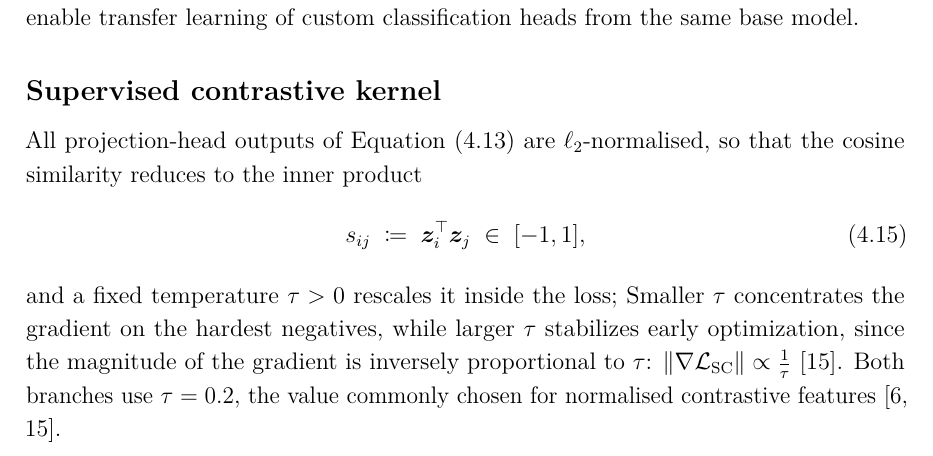
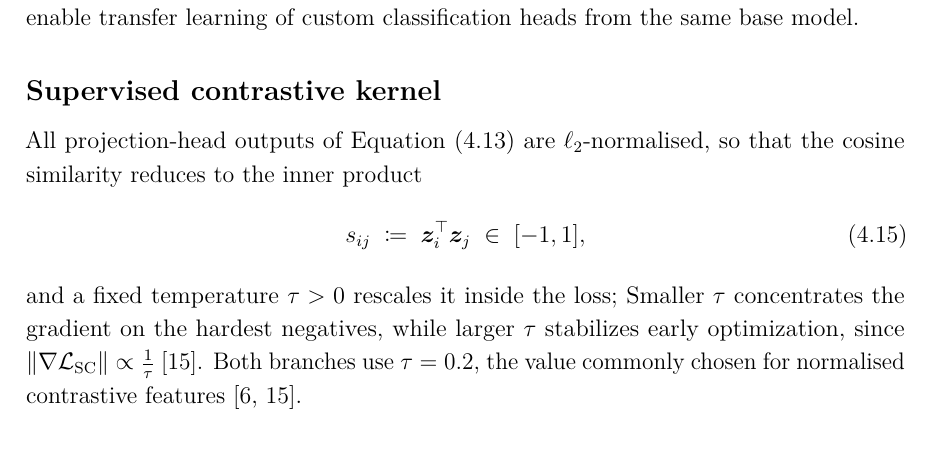
Before and after one commit to macktron/masters-thesis, a LaTeX thesis (main.tex, which reads sections/04_method/04_loss_function.tex): part of page 35 of 56, cut so that both start at the same text. The pictures show the PDF file main.pdf that the author committed with the source.

Commit message:
autosave: 2026-05-21T09:59:21Z

```diff
--- a/sections/04_method/04_loss_function.tex
+++ b/sections/04_method/04_loss_function.tex
@@ -11,8 +11,7 @@ All projection-head outputs of \cref{eq:method:proj_heads} are $\ell_2$-normalis
   s_{ij} \;\coloneqq\; \vect{z}_i^{\top}\vect{z}_j \;\in\; [-1,1],
 \end{equation}
 and a fixed temperature $\tau > 0$ rescales it inside the loss;
-Smaller $\tau$ concentrates the gradient on the hardest negatives, while larger $\tau$ stabilizes early optimization, since the magnitude of the gradient is inversely proportional to $\tau$:
-$\|\nabla \Loss_{\mathrm{SC}}\| \propto \frac{1}{\tau}$
+Smaller $\tau$ concentrates the gradient on the hardest negatives, while larger $\tau$ stabilizes early optimization, since $\|\nabla \Loss_{\mathrm{SC}}\| \propto \frac{1}{\tau}$
 \parencite{khosla2020supcon}.
 Both branches use $\tau = 0.2$, the value commonly chosen for normalised contrastive features \parencite{chen2020simclr,khosla2020supcon}.
 
```
Also changed, not shown: main.pdf.
